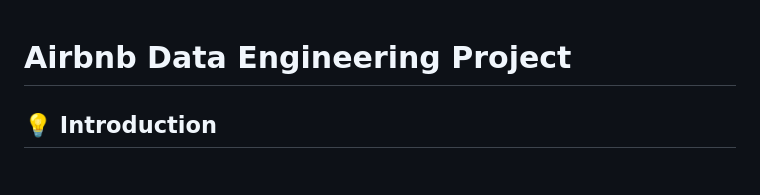
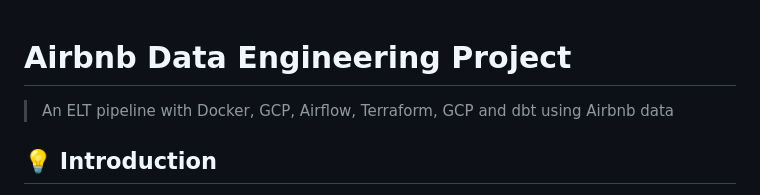
Before and after one commit to kevinhongzl/airbnb-de-project, a Markdown page: README.md, the part around the change printed below. Rendered like a GitHub page.

Commit message:
docs: update README.md

```diff
--- a/README.md
+++ b/README.md
@@ -1,5 +1,6 @@
 # Airbnb Data Engineering Project
 
+> An ELT pipeline with Docker, GCP, Airflow, Terraform, GCP and dbt using Airbnb data
 
 ## 💡 Introduction
 Suppose you are a data engineer at Airbnb. How would you design a data pipeline that meets the needs of data analysts, data scientists, and even LLM engineers at your company?
```
Also changed, not shown: other parts of README.md (+1 -1 lines).
